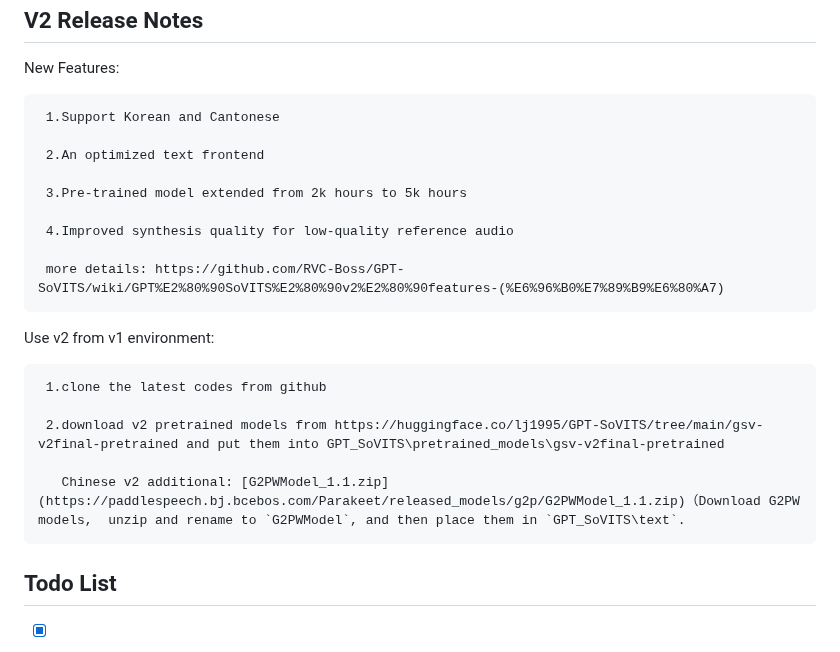
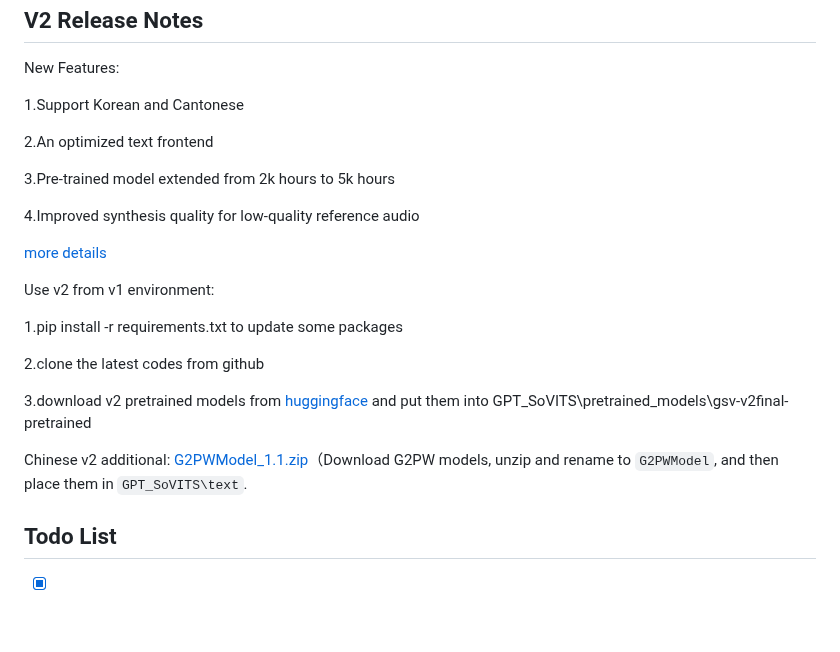
Before and after one commit to RVC-Boss/GPT-SoVITS, a Markdown page: README.md, the part around the change. Rendered like a GitHub page; blank space fills up the shorter version.

```diff
--- a/README.md
+++ b/README.md
@@ -249,23 +249,25 @@ then open the inference webui at `1-GPT-SoVITS-TTS/1C-inference`
 
 New Features:
 
-     1.Support Korean and Cantonese
+  1.Support Korean and Cantonese
 
-     2.An optimized text frontend
+  2.An optimized text frontend
 
-     3.Pre-trained model extended from 2k hours to 5k hours
+  3.Pre-trained model extended from 2k hours to 5k hours
 
-     4.Improved synthesis quality for low-quality reference audio
+  4.Improved synthesis quality for low-quality reference audio
 
-     more details: https://github.com/RVC-Boss/GPT-SoVITS/wiki/GPT%E2%80%90SoVITS%E2%80%90v2%E2%80%90features-(%E6%96%B0%E7%89%B9%E6%80%A7)
+  [more details](https://github.com/RVC-Boss/GPT-SoVITS/wiki/GPT%E2%80%90SoVITS%E2%80%90v2%E2%80%90features-(%E6%96%B0%E7%89%B9%E6%80%A7) )
 
 Use v2 from v1 environment:
 
-     1.clone the latest codes from github
+  1.pip install -r requirements.txt to update some packages
 
-     2.download v2 pretrained models from https://huggingface.co/lj1995/GPT-SoVITS/tree/main/gsv-v2final-pretrained and put them into GPT_SoVITS\pretrained_models\gsv-v2final-pretrained
+  2.clone the latest codes from github
 
-       Chinese v2 additional: [G2PWModel_1.1.zip](https://paddlespeech.bj.bcebos.com/Parakeet/released_models/g2p/G2PWModel_1.1.zip)（Download G2PW models,  unzip and rename to `G2PWModel`, and then place them in `GPT_SoVITS\text`.
+  3.download v2 pretrained models from [huggingface](https://huggingface.co/lj1995/GPT-SoVITS/tree/main/gsv-v2final-pretrained) and put them into GPT_SoVITS\pretrained_models\gsv-v2final-pretrained
+
+  Chinese v2 additional: [G2PWModel_1.1.zip](https://paddlespeech.bj.bcebos.com/Parakeet/released_models/g2p/G2PWModel_1.1.zip)（Download G2PW models,  unzip and rename to `G2PWModel`, and then place them in `GPT_SoVITS\text`.
 
 ## Todo List
 
```
